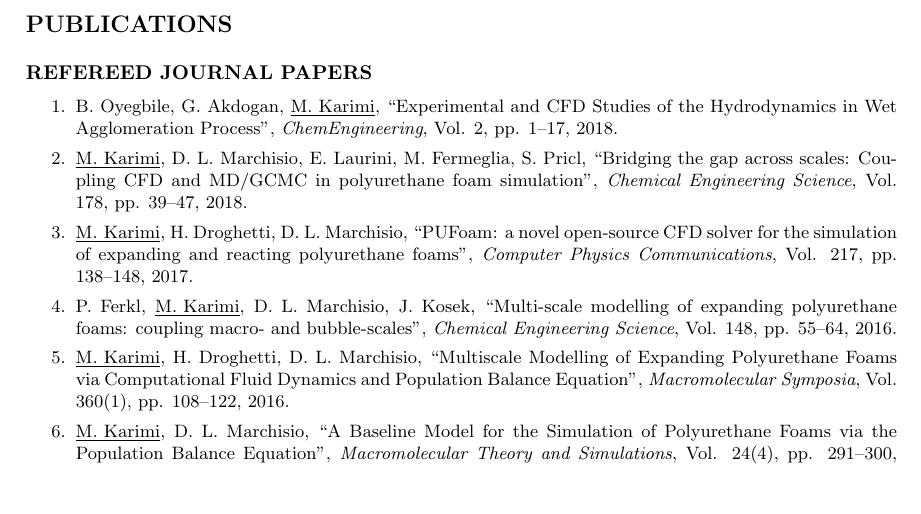
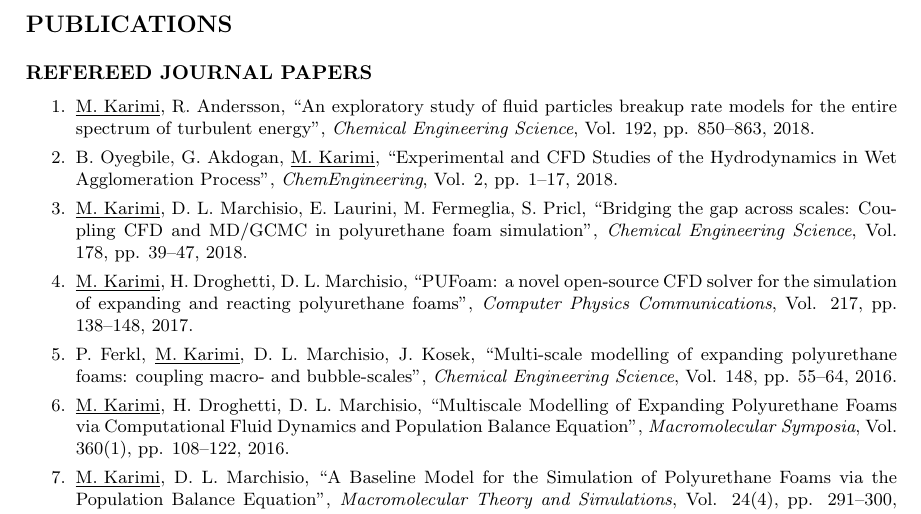
Before and after one commit to karimimp/cv, a LaTeX CV (CV.tex): part of page 2 of 3, cut so that both start at the same text, the shorter picture padded with empty space. Compiled offline with pdfLaTeX.

Commit message:
update CV with breakup kernels article

```diff
--- a/CV.tex
+++ b/CV.tex
@@ -224,6 +224,8 @@ B. Sc.in Mining Engineering &
 
 \begin{enumerate}
 	\item
+\underline{M. Karimi}, R. Andersson, \quotes{An exploratory study of fluid particles breakup rate models for the entire spectrum of turbulent energy}, \textit{Chemical Engineering Science}, Vol. 192, pp. 850--863, 2018.
+	\item
 B. Oyegbile, G. Akdogan, \underline{M. Karimi}, \quotes{Experimental and CFD Studies of the Hydrodynamics in Wet Agglomeration Process}, \textit{ChemEngineering}, Vol. 2, pp. 1--17, 2018.
 	\item
 \underline{M. Karimi}, D. L. Marchisio, E. Laurini, M. Fermeglia, S. Pricl, \quotes{Bridging the gap across scales: Coupling CFD and MD/GCMC in polyurethane foam simulation}, \textit{Chemical Engineering Science}, Vol. 178, pp. 39--47, 2018.
```
Also changed, not shown: CV.pdf.
